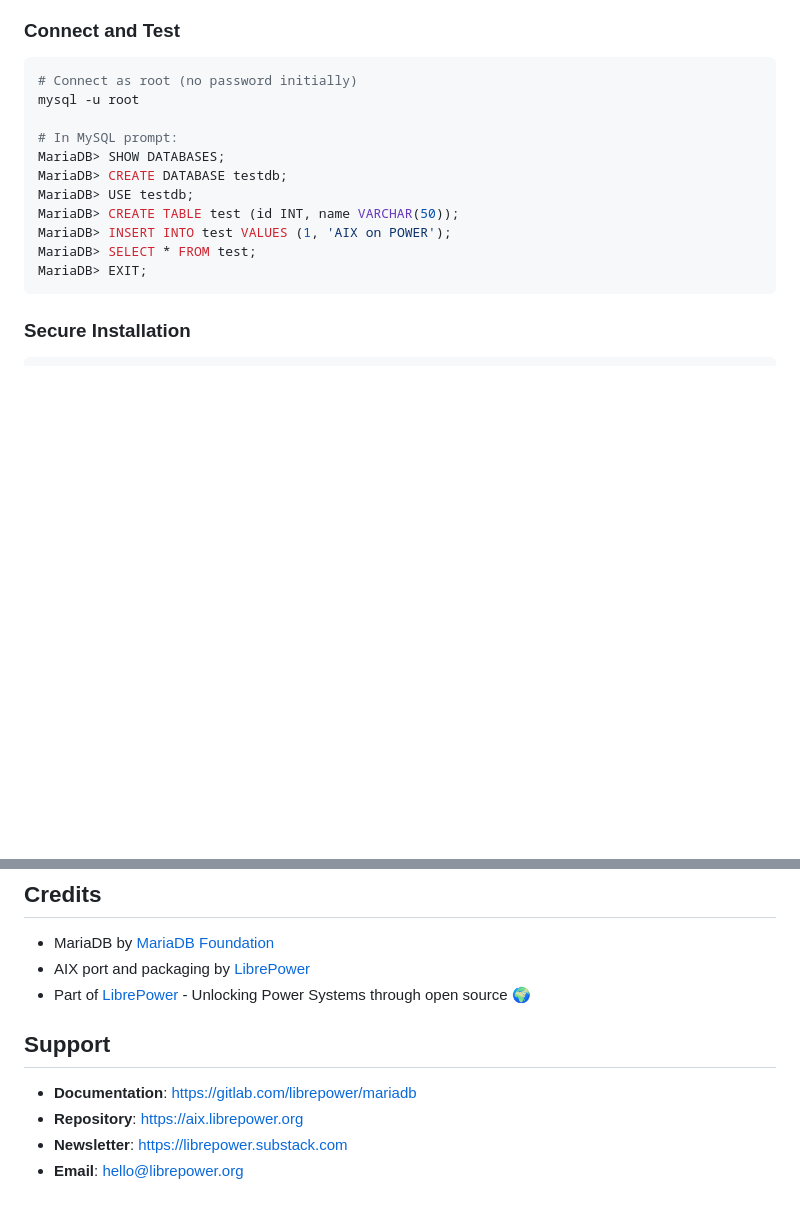
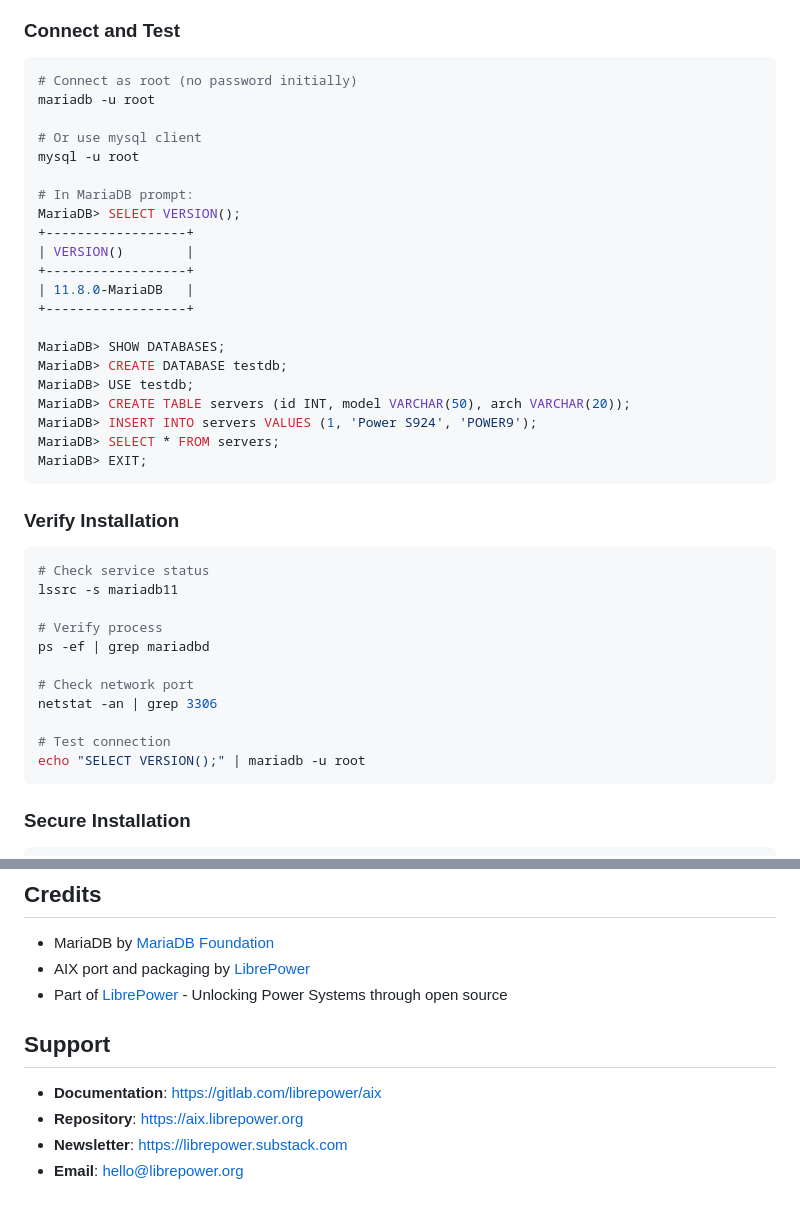
Before and after one commit to librepower/aix, a Markdown page: mariadb11/README.md, 2 parts joined by grey strips. Rendered like a GitHub page; blank space fills up the shorter version.

````diff
--- a/mariadb11/README.md
+++ b/mariadb11/README.md
@@ -95,16 +130,42 @@ chmod 750 data
 
 ```bash
 # Connect as root (no password initially)
+mariadb -u root
+
+# Or use mysql client
 mysql -u root
 
-# In MySQL prompt:
+# In MariaDB prompt:
+MariaDB> SELECT VERSION();
++------------------+
+| VERSION()        |
++------------------+
+| 11.8.0-MariaDB   |
++------------------+
+
 MariaDB> SHOW DATABASES;
 MariaDB> CREATE DATABASE testdb;
 MariaDB> USE testdb;
-MariaDB> CREATE TABLE test (id INT, name VARCHAR(50));
-MariaDB> INSERT INTO test VALUES (1, 'AIX on POWER');
-MariaDB> SELECT * FROM test;
+MariaDB> CREATE TABLE servers (id INT, model VARCHAR(50), arch VARCHAR(20));
+MariaDB> INSERT INTO servers VALUES (1, 'Power S924', 'POWER9');
+MariaDB> SELECT * FROM servers;
 MariaDB> EXIT;
+```
+
+### Verify Installation
+
+```bash
+# Check service status
+lssrc -s mariadb11
+
+# Verify process
+ps -ef | grep mariadbd
+
+# Check network port
+netstat -an | grep 3306
+
+# Test connection
+echo "SELECT VERSION();" | mariadb -u root
 ```
 
 ### Secure Installation
@@ -223,11 +305,11 @@ These patches are ready for submission to the MariaDB project. They benefit the
 
 - MariaDB by [MariaDB Foundation](https://mariadb.org)
 - AIX port and packaging by [LibrePower](https://librepower.org)
-- Part of [LibrePower](https://librepower.org) - Unlocking Power Systems through open source 🌍
+- Part of [LibrePower](https://librepower.org) - Unlocking Power Systems through open source
 
 ## Support
 
-- **Documentation**: https://gitlab.com/librepower/mariadb
+- **Documentation**: https://gitlab.com/librepower/aix
 - **Repository**: https://aix.librepower.org
 - **Newsletter**: https://librepower.substack.com
 - **Email**: hello@librepower.org
````
Also changed, not shown: other parts of mariadb11/README.md (+88 -32 lines), mariadb11/demo.gif (added).
